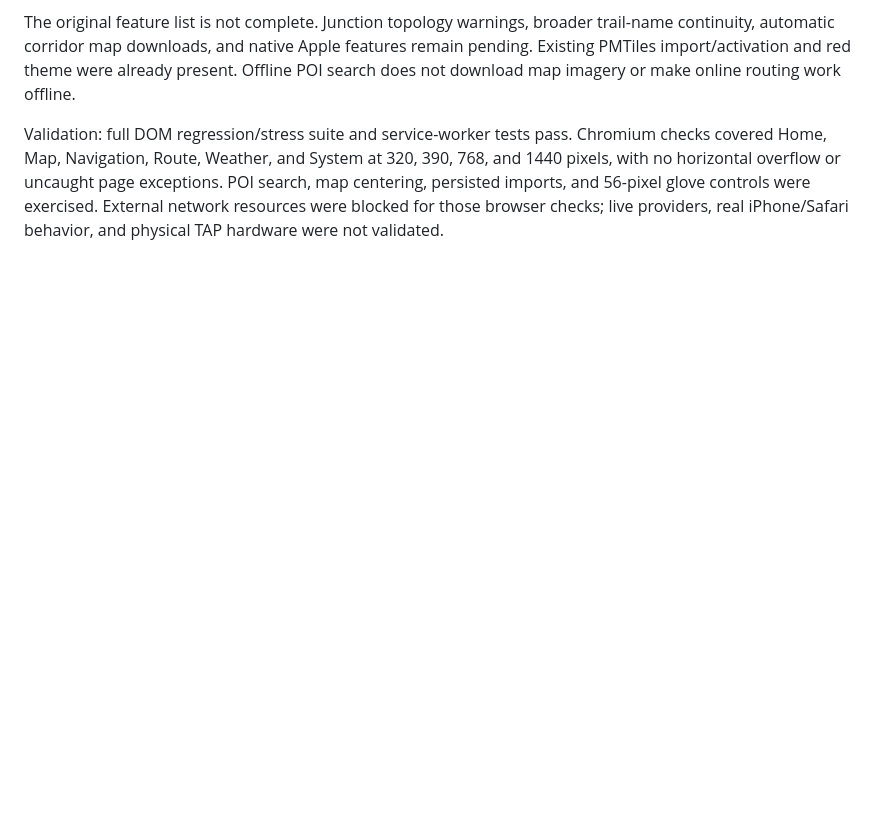
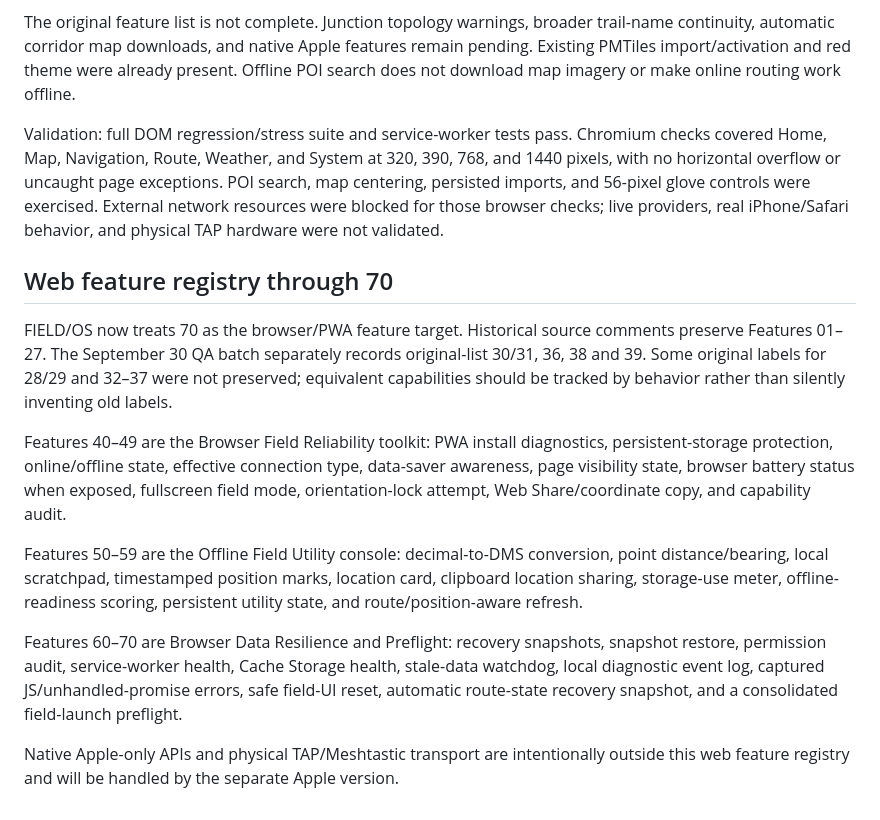
Before and after one commit to emdubr/field-os, a Markdown page: README.md, the part around the change. Rendered like a GitHub page; blank space fills up the shorter version.

Commit message:
Document web feature registry through 70

```diff
--- a/README.md
+++ b/README.md
@@ -48,3 +48,16 @@ and 1440 pixels, with no horizontal overflow or uncaught page exceptions. POI se
 map centering, persisted imports, and 56-pixel glove controls were exercised.
 External network resources were blocked for those browser checks; live providers,
 real iPhone/Safari behavior, and physical TAP hardware were not validated.
+
+
+## Web feature registry through 70
+
+FIELD/OS now treats 70 as the browser/PWA feature target. Historical source comments preserve Features 01–27. The September 30 QA batch separately records original-list 30/31, 36, 38 and 39. Some original labels for 28/29 and 32–37 were not preserved; equivalent capabilities should be tracked by behavior rather than silently inventing old labels.
+
+Features 40–49 are the Browser Field Reliability toolkit: PWA install diagnostics, persistent-storage protection, online/offline state, effective connection type, data-saver awareness, page visibility state, browser battery status when exposed, fullscreen field mode, orientation-lock attempt, Web Share/coordinate copy, and capability audit.
+
+Features 50–59 are the Offline Field Utility console: decimal-to-DMS conversion, point distance/bearing, local scratchpad, timestamped position marks, location card, clipboard location sharing, storage-use meter, offline-readiness scoring, persistent utility state, and route/position-aware refresh.
+
+Features 60–70 are Browser Data Resilience and Preflight: recovery snapshots, snapshot restore, permission audit, service-worker health, Cache Storage health, stale-data watchdog, local diagnostic event log, captured JS/unhandled-promise errors, safe field-UI reset, automatic route-state recovery snapshot, and a consolidated field-launch preflight.
+
+Native Apple-only APIs and physical TAP/Meshtastic transport are intentionally outside this web feature registry and will be handled by the separate Apple version.
```
